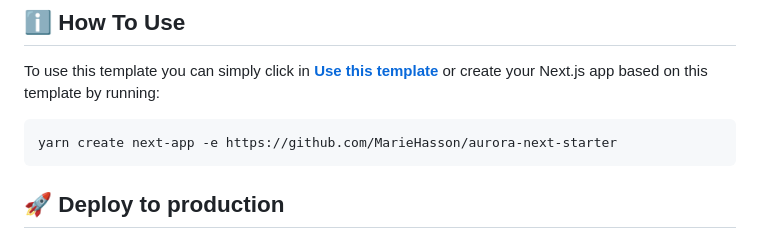
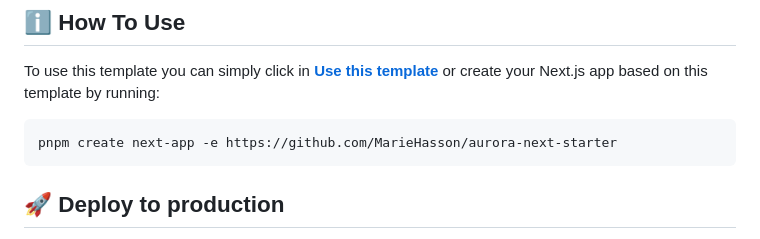
Before and after one commit to MarieHasson/aurora-next-starter, a Markdown page: README.md, the part around the change. GitHub-like rendering.

Commit message:
feat: Update readme.md

````diff
--- a/README.md
+++ b/README.md
@@ -40,7 +40,7 @@ All tests are collocated with the source code inside the same directory. So, it
 To use this template you can simply click in **[Use this template](https://github.com/MarieHasson/aurora-next-starter/generate)** or create your Next.js app based on this template by running:
 
 ```bash
-yarn create next-app -e https://github.com/MarieHasson/aurora-next-starter
+pnpm create next-app -e https://github.com/MarieHasson/aurora-next-starter
 ```
 
 ## 🚀 Deploy to production
````
